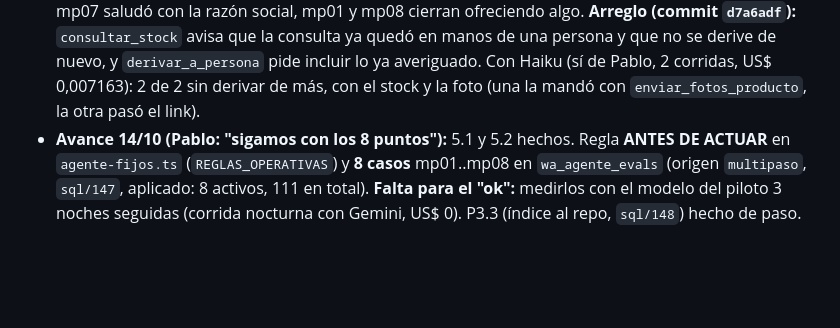
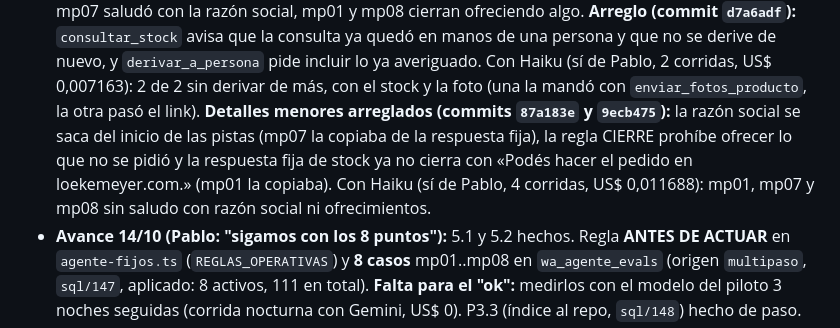
Before and after one commit to loekemeyer/GestOpClientes, a Markdown page: docs/PLAN-AGENTE-8-PUNTOS-2026-10-13.md, the part around the change. Rendered like a GitHub page; blank space fills up the shorter version.

Commit message:
docs(plan): P5, detalles menores de la corrida arreglados y medidos con Haiku
Hecho-por: Pablo Olejavetzky (employee_id 64)
Co-Authored-By: Claude Opus 5.5 <noreply@anthropic.com>
Claude-Session: https://claude.ai/code/session_01Wp5YMmx8WNBqDwEQziNaM7

```diff
--- a/docs/PLAN-AGENTE-8-PUNTOS-2026-10-13.md
+++ b/docs/PLAN-AGENTE-8-PUNTOS-2026-10-13.md
@@ -104,6 +104,10 @@ este plan: la levanta Luis o Thomas. Si se cambia el supuesto, cambian los punto
   **Arreglo (commit `d7a6adf`):** `consultar_stock` avisa que la consulta ya quedó en manos de una persona y que no se derive de
   nuevo, y `derivar_a_persona` pide incluir lo ya averiguado. Con Haiku (sí de Pablo, 2 corridas, US$ 0,007163): 2 de 2 sin
   derivar de más, con el stock y la foto (una la mandó con `enviar_fotos_producto`, la otra pasó el link).
+  **Detalles menores arreglados (commits `87a183e` y `9ecb475`):** la razón social se saca del inicio de las pistas (mp07 la
+  copiaba de la respuesta fija), la regla CIERRE prohíbe ofrecer lo que no se pidió y la respuesta fija de stock ya no cierra con
+  «Podés hacer el pedido en loekemeyer.com.» (mp01 la copiaba). Con Haiku (sí de Pablo, 4 corridas, US$ 0,011688): mp01, mp07
+  y mp08 sin saludo con razón social ni ofrecimientos.
 - **Avance 14/10 (Pablo: "sigamos con los 8 puntos"):** 5.1 y 5.2 hechos. Regla **ANTES DE ACTUAR** en `agente-fijos.ts` (`REGLAS_OPERATIVAS`) y **8 casos** mp01..mp08 en `wa_agente_evals` (origen `multipaso`, `sql/147`, aplicado: 8 activos, 111 en total). **Falta para el "ok":** medirlos con el modelo del piloto 3 noches seguidas (corrida nocturna con Gemini, US$ 0). P3.3 (índice al repo, `sql/148`) hecho de paso.
 - **Primera medición 14/10 (Simulador, Gemini, US$ 0, cliente de prueba 4210 sin pedidos pendientes):** 5 de 8 bien
   (mp01, mp02, mp05, mp07, mp08), 1 a medias (mp04: contestó las dos cosas pero creó una alerta `pago` que nadie pidió)
```
